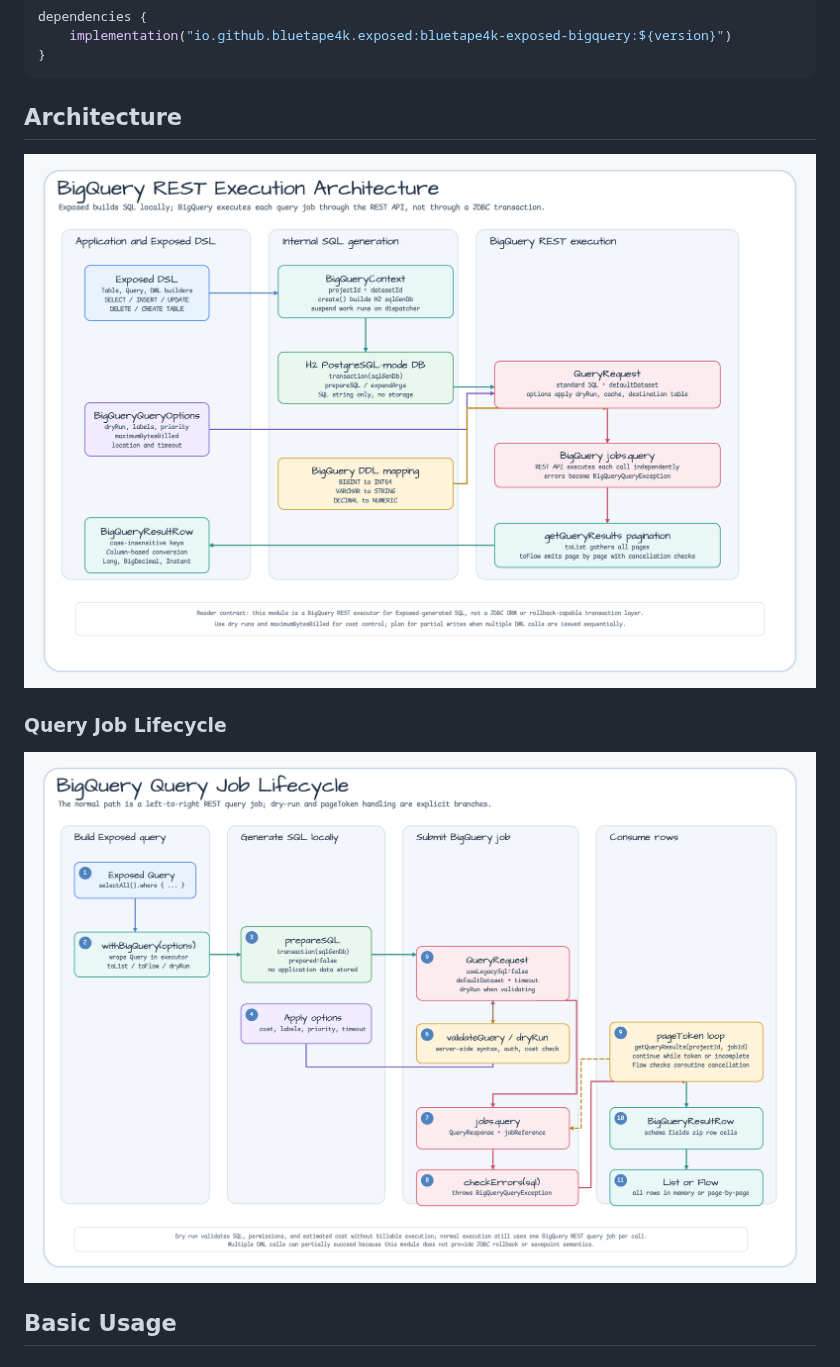
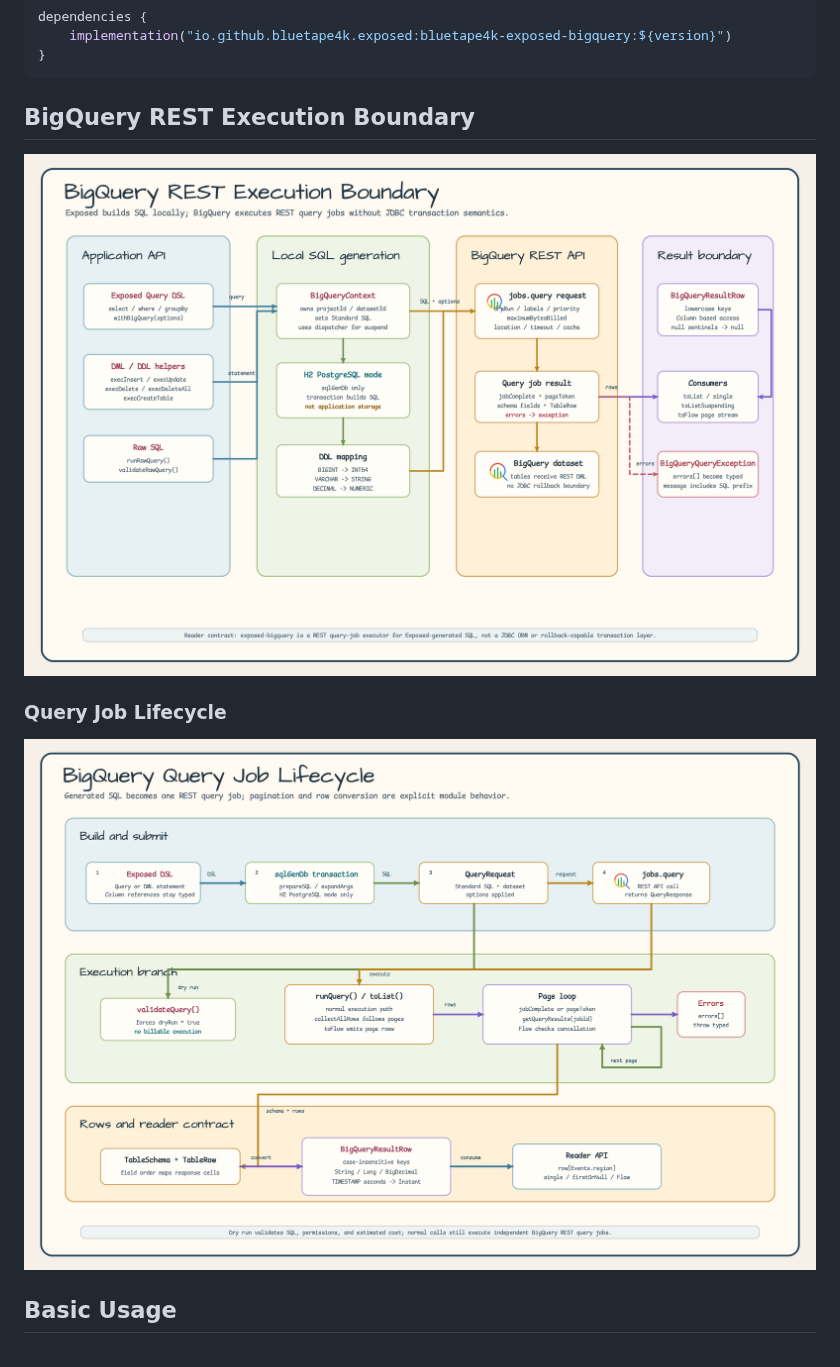
Before and after one commit to bluetape4k/bluetape4k-exposed, a Markdown page: exposed/exposed-bigquery/README.md, the part around one of its changes. Rendered like a GitHub page; pictures changed too: docs/images/readme-diagrams/exposed-exposed-bigquery-diagram-01.png, docs/images/readme-diagrams/exposed-exposed-bigquery-flow-02.png.

````diff
--- a/exposed/exposed-bigquery/README.md
+++ b/exposed/exposed-bigquery/README.md
@@ -47,5 +47,5 @@ dependencies {
 }
 ```
 
-## Architecture
+## BigQuery REST Execution Boundary
 
````
Also changed, not shown: other parts of exposed/exposed-bigquery/README.md (+1 -1 lines), exposed/exposed-bigquery/README.ko.md (+2 -2 lines), 2 other files.
